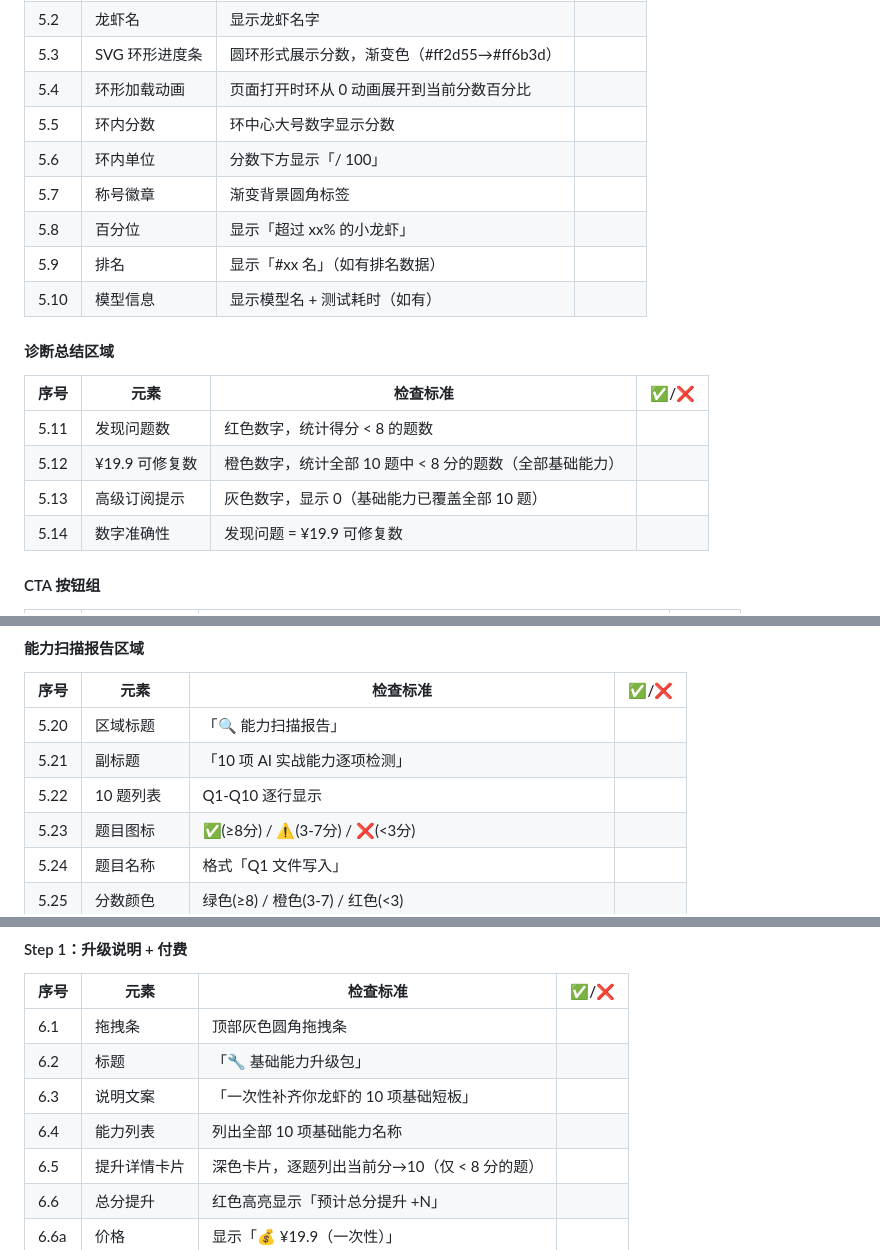
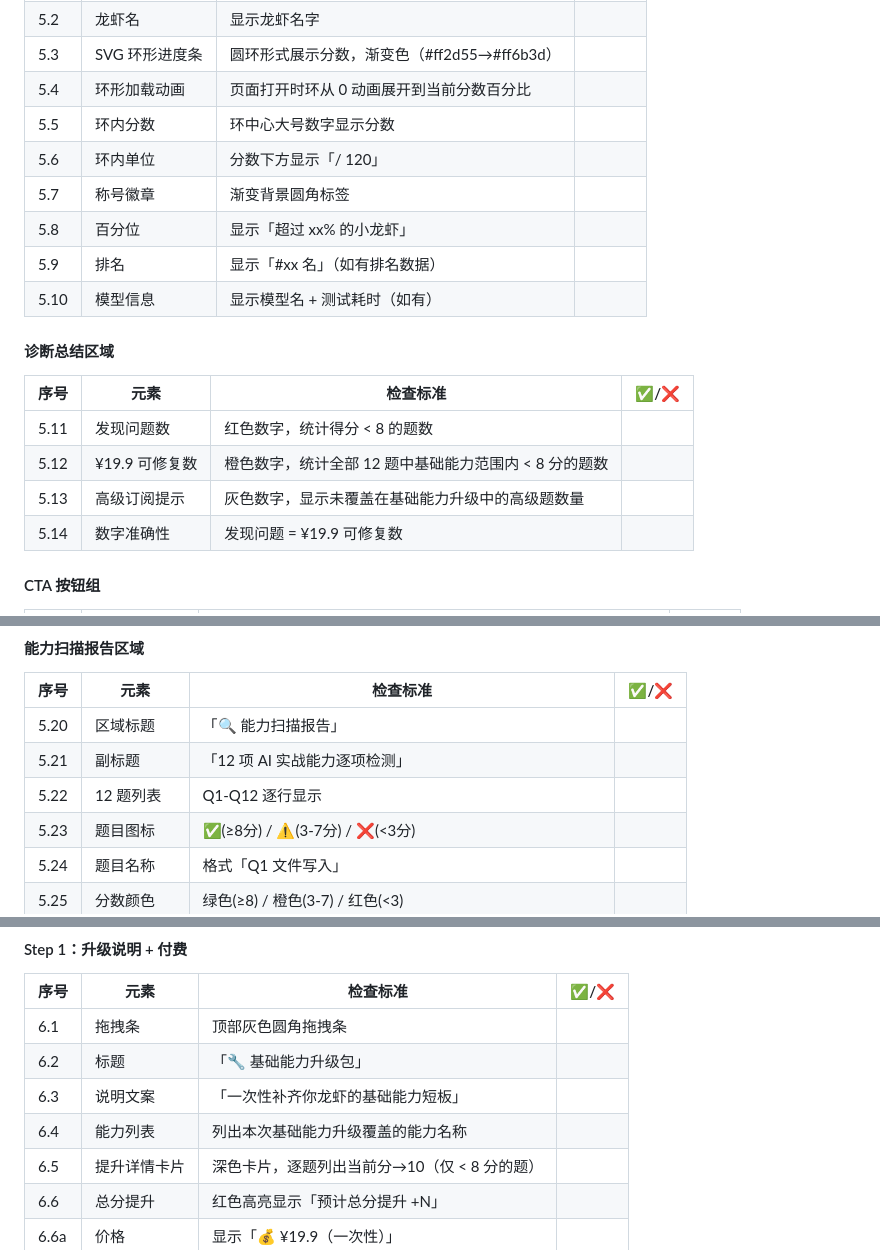
Before and after one commit to teamo-lab/clawschool, a Markdown page: 龙虾学校_验收文档.md, 3 parts joined by grey strips. GitHub-like rendering.

```diff
--- a/龙虾学校_验收文档.md
+++ b/龙虾学校_验收文档.md
@@ -197,7 +197,7 @@
 | 5.3 | SVG 环形进度条 | 圆环形式展示分数，渐变色（#ff2d55→#ff6b3d） | |
 | 5.4 | 环形加载动画 | 页面打开时环从 0 动画展开到当前分数百分比 | |
 | 5.5 | 环内分数 | 环中心大号数字显示分数 | |
-| 5.6 | 环内单位 | 分数下方显示「/ 100」 | |
+| 5.6 | 环内单位 | 分数下方显示「/ 120」 | |
 | 5.7 | 称号徽章 | 渐变背景圆角标签 | |
 | 5.8 | 百分位 | 显示「超过 xx% 的小龙虾」 | |
 | 5.9 | 排名 | 显示「#xx 名」（如有排名数据） | |
@@ -208,8 +208,8 @@
 | 序号 | 元素 | 检查标准 | ✅/❌ |
 |------|------|---------|-------|
 | 5.11 | 发现问题数 | 红色数字，统计得分 < 8 的题数 | |
-| 5.12 | ¥19.9 可修复数 | 橙色数字，统计全部 10 题中 < 8 分的题数（全部基础能力） | |
-| 5.13 | 高级订阅提示 | 灰色数字，显示 0（基础能力已覆盖全部 10 题） | |
+| 5.12 | ¥19.9 可修复数 | 橙色数字，统计全部 12 题中基础能力范围内 < 8 分的题数 | |
+| 5.13 | 高级订阅提示 | 灰色数字，显示未覆盖在基础能力升级中的高级题数量 | |
 | 5.14 | 数字准确性 | 发现问题 = ¥19.9 可修复数 | |
 
 #### CTA 按钮组
@@ -227,8 +227,8 @@
 | 序号 | 元素 | 检查标准 | ✅/❌ |
 |------|------|---------|-------|
 | 5.20 | 区域标题 | 「🔍 能力扫描报告」 | |
-| 5.21 | 副标题 | 「10 项 AI 实战能力逐项检测」 | |
-| 5.22 | 10 题列表 | Q1-Q10 逐行显示 | |
+| 5.21 | 副标题 | 「12 项 AI 实战能力逐项检测」 | |
+| 5.22 | 12 题列表 | Q1-Q12 逐行显示 | |
 | 5.23 | 题目图标 | ✅(≥8分) / ⚠️(3-7分) / ❌(<3分) | |
 | 5.24 | 题目名称 | 格式「Q1 文件写入」 | |
 | 5.25 | 分数颜色 | 绿色(≥8) / 橙色(3-7) / 红色(<3) | |
@@ -271,8 +271,8 @@
 |------|------|---------|-------|
 | 6.1 | 拖拽条 | 顶部灰色圆角拖拽条 | |
 | 6.2 | 标题 | 「🔧 基础能力升级包」 | |
-| 6.3 | 说明文案 | 「一次性补齐你龙虾的 10 项基础短板」 | |
-| 6.4 | 能力列表 | 列出全部 10 项基础能力名称 | |
+| 6.3 | 说明文案 | 「一次性补齐你龙虾的基础能力短板」 | |
+| 6.4 | 能力列表 | 列出本次基础能力升级覆盖的能力名称 | |
 | 6.5 | 提升详情卡片 | 深色卡片，逐题列出当前分→10（仅 < 8 分的题） | |
 | 6.6 | 总分提升 | 红色高亮显示「预计总分提升 +N」 | |
 | 6.6a | 价格 | 显示「💰 ¥19.9（一次性）」 | |
```
Also changed, not shown: other parts of 龙虾学校_验收文档.md (+6 -6 lines), repair-test-skill.md (+2 -2 lines).
